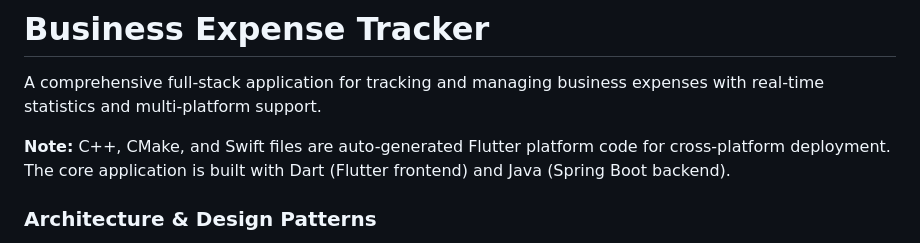
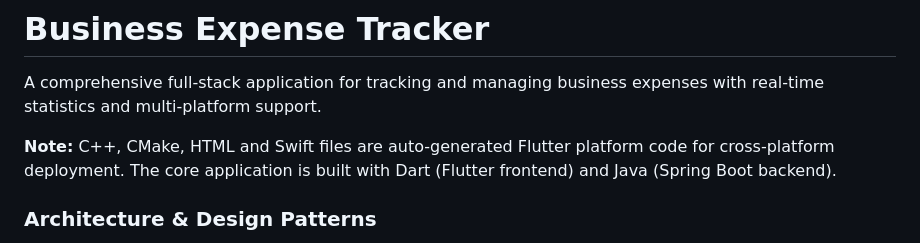
Before and after one commit to Friederike-dev/BusinessExpensesTracker, a Markdown page: README.md, the part around the change. Rendered like a GitHub page.

Commit message:
updated README - general information (4)

```diff
--- a/README.md
+++ b/README.md
@@ -1,7 +1,7 @@
 # Business Expense Tracker
 A comprehensive full-stack application for tracking and managing business expenses with real-time statistics and multi-platform support.
 
-**Note:** C++, CMake, and Swift files are auto-generated Flutter platform code for cross-platform deployment. The core application is built with Dart (Flutter frontend) and Java (Spring Boot backend).
+**Note:** C++, CMake, HTML and Swift files are auto-generated Flutter platform code for cross-platform deployment. The core application is built with Dart (Flutter frontend) and Java (Spring Boot backend).
 
 ### Architecture & Design Patterns
 - **MVC Pattern** in Spring Boot backend
```
